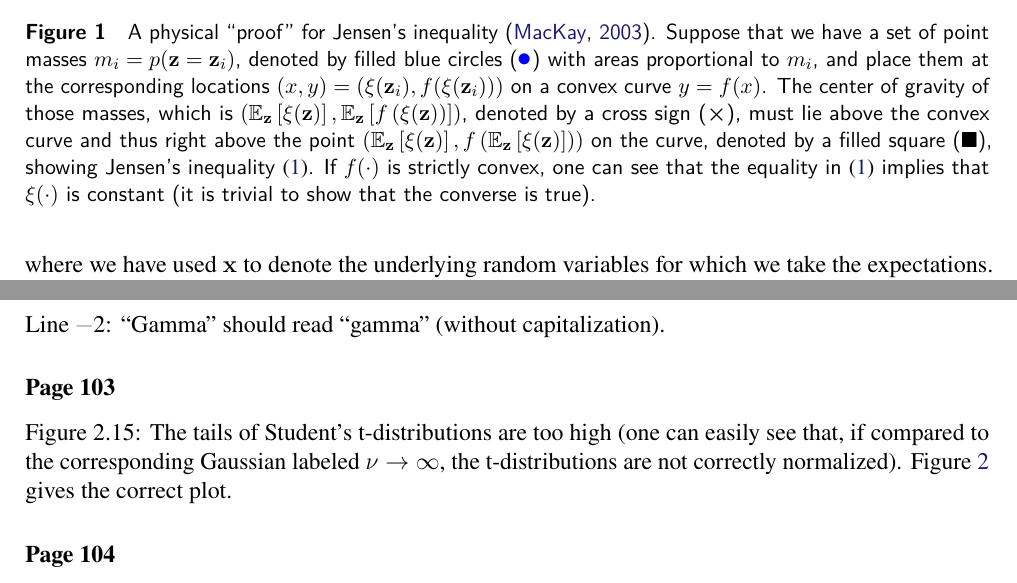
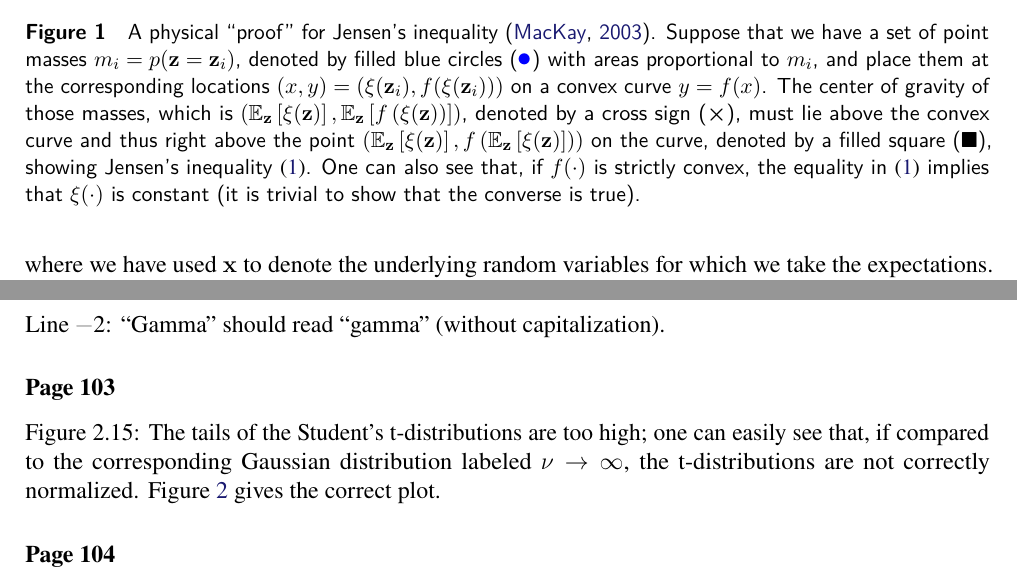
Before and after one commit to yousuketakada/prml_errata, a LaTeX document (prml_errata.tex): two parts of pages 2 and 5 of 25, joined at a grey line, cut so that both start at the same text. Compiled offline with pdfLaTeX.

Commit message:
Change some wording

```diff
--- a/prml_errata.tex
+++ b/prml_errata.tex
@@ -100,7 +100,7 @@ $p(\mathbf{x}) = q(\mathbf{x})$.
 \centering
 \includegraphics{jensen_inequality.eps}
 \caption{A physical ``proof'' for
-Jensen's inequality \citep{MacKay:Information}.
+Jensen's inequality~\citep{MacKay:Information}.
 Suppose that we have a set of point masses~$m_i = p(\mathbf{z}=\mathbf{z}_i)$,
 denoted by filled blue circles ({\large\textcolor{blue}{$\bullet$}})
 with areas proportional to $m_i$,
@@ -116,8 +116,8 @@ must lie above the convex curve and thus right above the point~$\left(
 f\left(\mathbb{E}_{\mathbf{z}}\left[\xi(\mathbf{z})\right]\right)
 \right)$ on the curve, denoted by a filled square ($\blacksquare$),
 showing Jensen's inequality~\eqref{eq:Jensen_inequality_expectation_with_z}.
-If $f(\cdot)$ is strictly convex,
-one can see that the equality in \eqref{eq:Jensen_inequality_expectation_with_z}
+One can also see that, if $f(\cdot)$ is strictly convex,
+the equality in \eqref{eq:Jensen_inequality_expectation_with_z}
 implies that $\xi(\cdot)$ is constant (it is trivial to show that the converse is true). }
 \label{fig:Jensen_inequality}
 \end{figure}
@@ -347,9 +347,10 @@ Line~\textminus2:
 ``Gamma'' should read ``gamma'' (without capitalization).
 
 \erratum{Page~103}
-Figure~2.15: The tails of Student's t-distributions are too high
-(one can easily see that, if compared to the corresponding Gaussian labeled $\nu\to\infty$,
-the t-distributions are not correctly normalized).
+Figure~2.15: The tails of the Student's t-distributions are too high;
+one can easily see that, if compared to the corresponding Gaussian distribution
+labeled $\nu\to\infty$,
+the t-distributions are not correctly normalized.
 Figure~\ref{fig:Student_t_densities} gives the correct plot.
 
 \begin{figure}
```
Also changed, not shown: prml_errata.tex (2 more changed lines).
